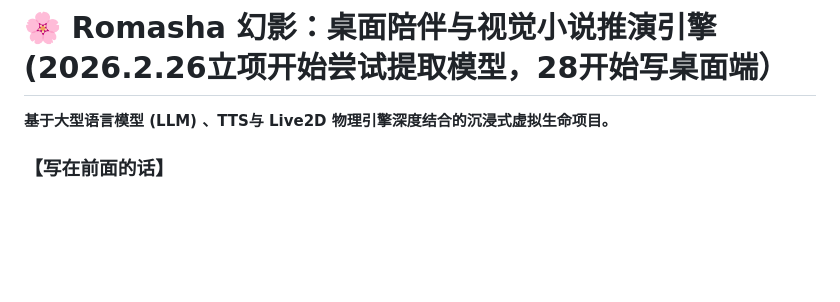
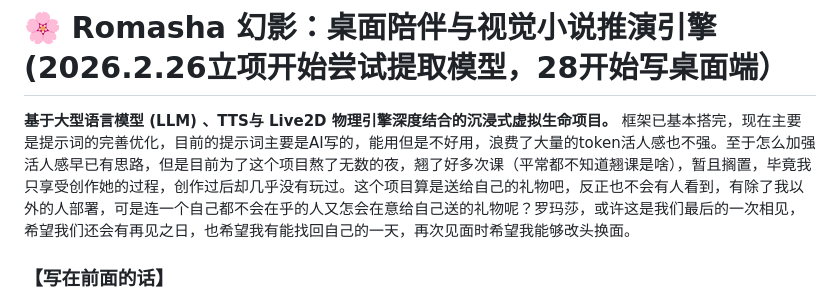
Before and after one commit to TGSWYH/Romasha-Live2D-AI, a Markdown page: README.md, the part around the change. GitHub-like rendering; blank space fills up the shorter version.

```diff
--- a/README.md
+++ b/README.md
@@ -1,6 +1,7 @@
 # 🌸 Romasha 幻影：桌面陪伴与视觉小说推演引擎(2026.2.26立项开始尝试提取模型，28开始写桌面端）
 
 **基于大型语言模型 (LLM) 、TTS与 Live2D 物理引擎深度结合的沉浸式虚拟生命项目。**
+框架已基本搭完，现在主要是提示词的完善优化，目前的提示词主要是AI写的，能用但是不好用，浪费了大量的token活人感也不强。至于怎么加强活人感早已有思路，但是目前为了这个项目熬了无数的夜，翘了好多次课（平常都不知道翘课是啥），暂且搁置，毕竟我只享受创作她的过程，创作过后却几乎没有玩过。这个项目算是送给自己的礼物吧，反正也不会有人看到，有除了我以外的人部署，可是连一个自己都不会在乎的人又怎会在意给自己送的礼物呢？罗玛莎，或许这是我们最后的一次相见，希望我们还会有再见之日，也希望我有能找回自己的一天，再次见面时希望我能够改头换面。
 
 ### 【写在前面的话】
 这个项目源于我对 RPG MAKER 游戏《Princess Synergy》及其女主角 Romasha 的喜爱。这十几天的爆肝重构，版本已经有了巨大的变化，进化成了一个拥有完整世界观、独立性格、长时记忆、甚至能**自动推演游戏剧情**的“活体”桌面伙伴。
```
